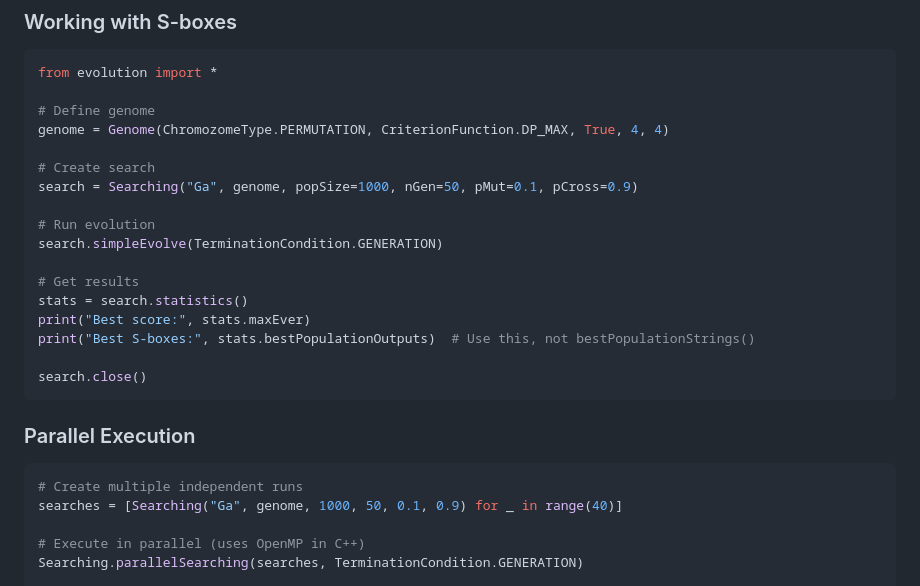
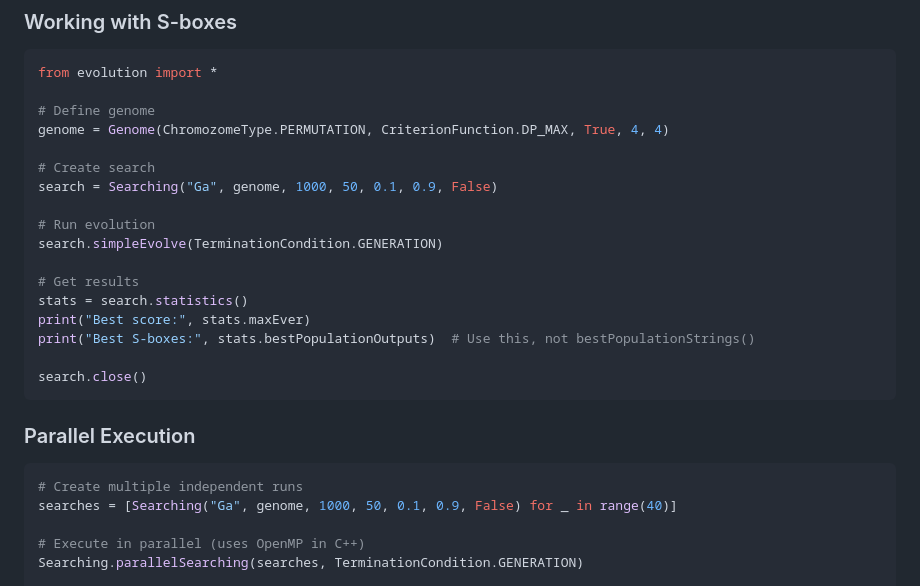
Before and after one commit to bedaHovorka/sboxEvolver, a Markdown page: .github/copilot-instructions.md, the part around the change. Drawn GitHub-style.

Commit message:
Fix Searching constructor syntax in code examples
- Changed from keyword arguments to positional arguments
- Added missing 6th parameter (elitism flag) for Ga algorithm
- Fixed both occurrences in Working with S-boxes and Parallel Execution sections

Co-authored-by: bedaHovorka <5263405+bedaHovorka@users.noreply.github.com>

````diff
--- a/.github/copilot-instructions.md
+++ b/.github/copilot-instructions.md
@@ -209,7 +209,7 @@ from evolution import *
 genome = Genome(ChromozomeType.PERMUTATION, CriterionFunction.DP_MAX, True, 4, 4)
 
 # Create search
-search = Searching("Ga", genome, popSize=1000, nGen=50, pMut=0.1, pCross=0.9)
+search = Searching("Ga", genome, 1000, 50, 0.1, 0.9, False)
 
 # Run evolution
 search.simpleEvolve(TerminationCondition.GENERATION)
@@ -226,7 +226,7 @@ search.close()
 
 ```python
 # Create multiple independent runs
-searches = [Searching("Ga", genome, 1000, 50, 0.1, 0.9) for _ in range(40)]
+searches = [Searching("Ga", genome, 1000, 50, 0.1, 0.9, False) for _ in range(40)]
 
 # Execute in parallel (uses OpenMP in C++)
 Searching.parallelSearching(searches, TerminationCondition.GENERATION)
````
